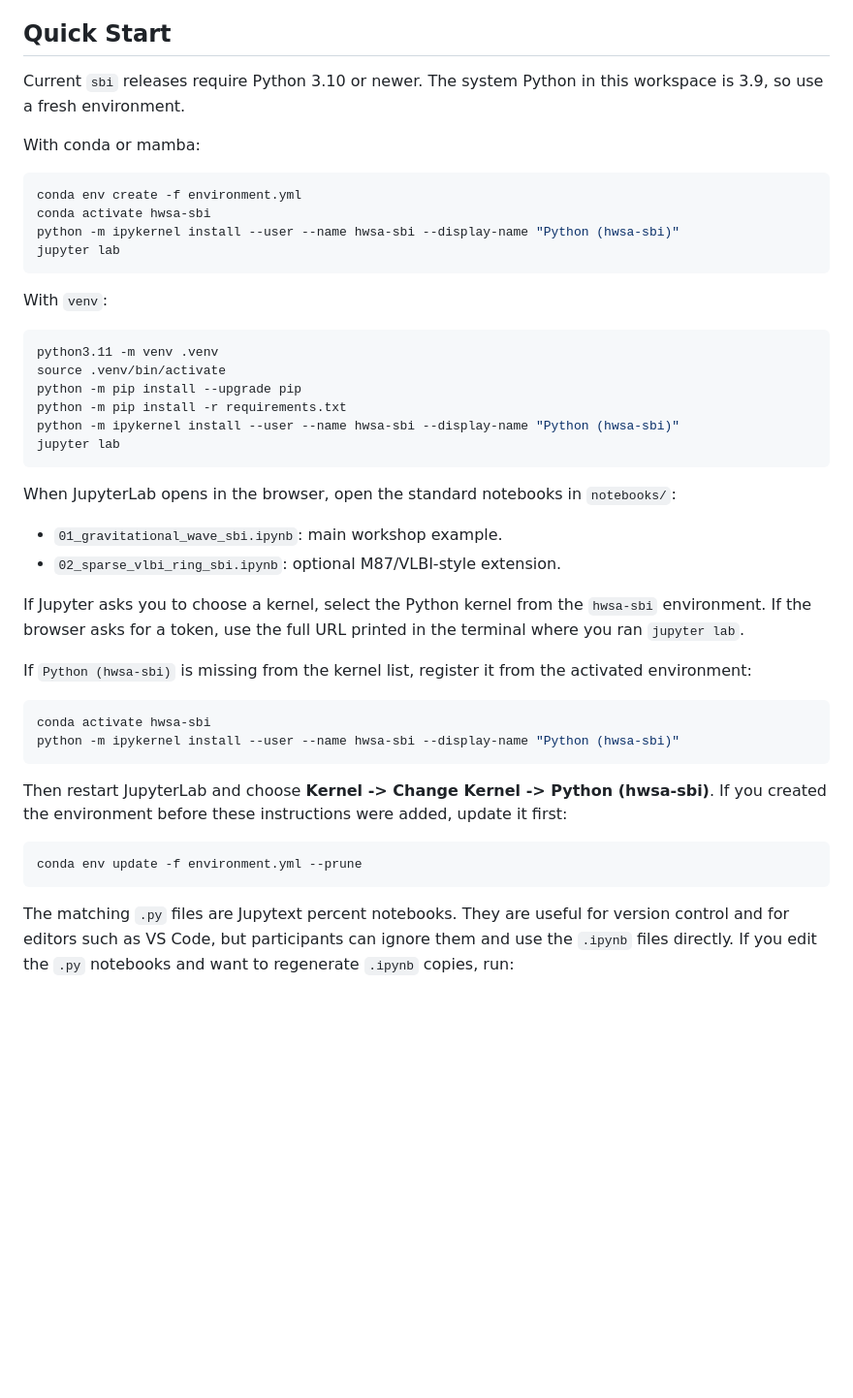
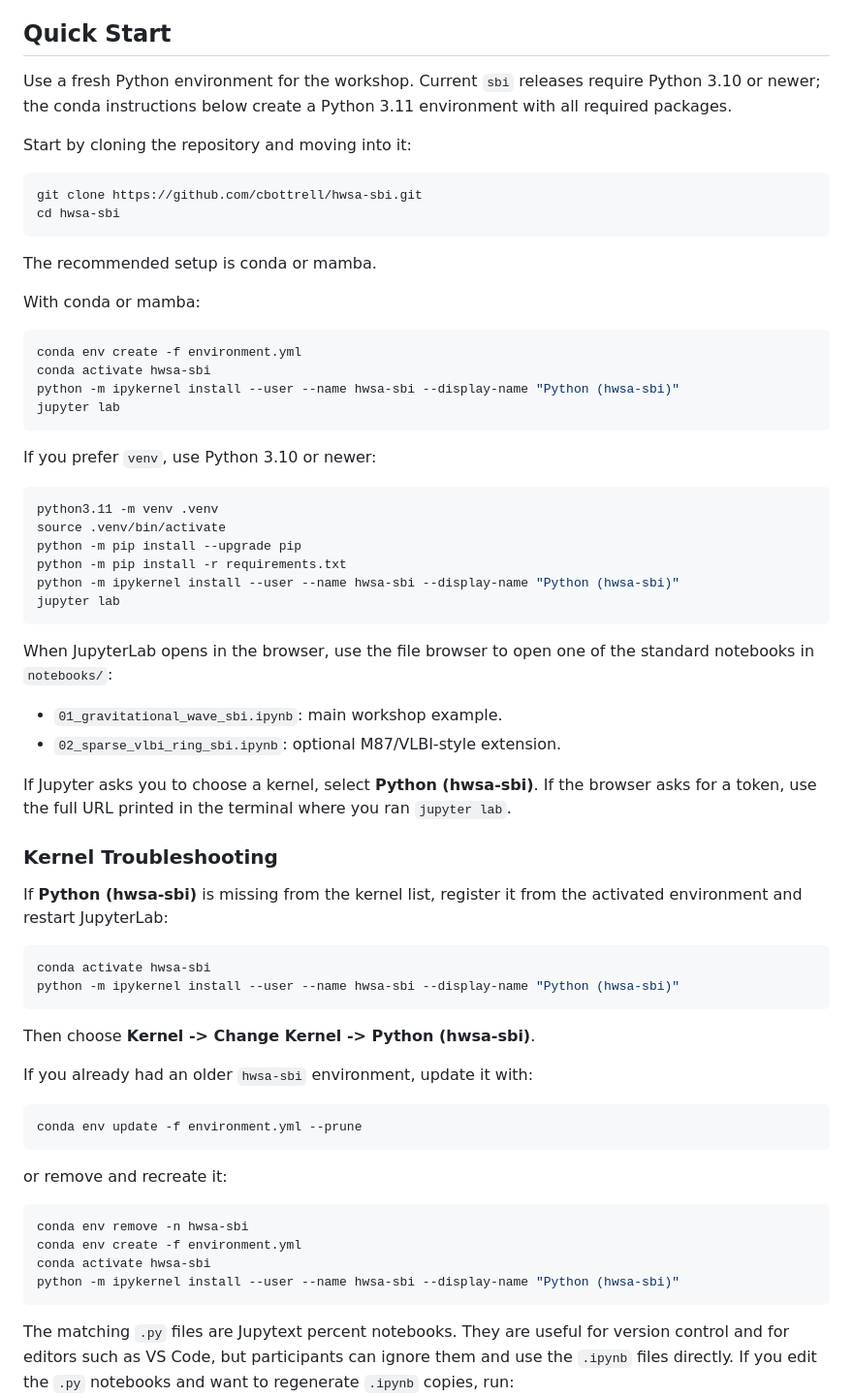
Before and after one commit to cbottrell/hwsa-sbi, a Markdown page: README.md, the part around the change. Shown at 97% size. GitHub-like rendering; blank space fills up the shorter version.

Commit message:
Make README participant-facing

````diff
--- a/README.md
+++ b/README.md
@@ -16,8 +16,18 @@ The material is designed for a hands-on workshop:
 
 ## Quick Start
 
-Current `sbi` releases require Python 3.10 or newer. The system Python in this
-workspace is 3.9, so use a fresh environment.
+Use a fresh Python environment for the workshop. Current `sbi` releases require
+Python 3.10 or newer; the conda instructions below create a Python 3.11
+environment with all required packages.
+
+Start by cloning the repository and moving into it:
+
+```bash
+git clone https://github.com/cbottrell/hwsa-sbi.git
+cd hwsa-sbi
+```
+
+The recommended setup is conda or mamba.
 
 With conda or mamba:
 
@@ -28,7 +38,7 @@ python -m ipykernel install --user --name hwsa-sbi --display-name "Python (hwsa-
 jupyter lab
 ```
 
-With `venv`:
+If you prefer `venv`, use Python 3.10 or newer:
 
 ```bash
 python3.11 -m venv .venv
@@ -39,30 +49,41 @@ python -m ipykernel install --user --name hwsa-sbi --display-name "Python (hwsa-
 jupyter lab
 ```
 
-When JupyterLab opens in the browser, open the standard notebooks in
-`notebooks/`:
+When JupyterLab opens in the browser, use the file browser to open one of the
+standard notebooks in `notebooks/`:
 
 - `01_gravitational_wave_sbi.ipynb`: main workshop example.
 - `02_sparse_vlbi_ring_sbi.ipynb`: optional M87/VLBI-style extension.
 
-If Jupyter asks you to choose a kernel, select the Python kernel from the
-`hwsa-sbi` environment. If the browser asks for a token, use the full URL printed
-in the terminal where you ran `jupyter lab`.
+If Jupyter asks you to choose a kernel, select **Python (hwsa-sbi)**. If the
+browser asks for a token, use the full URL printed in the terminal where you ran
+`jupyter lab`.
 
-If `Python (hwsa-sbi)` is missing from the kernel list, register it from the
-activated environment:
+### Kernel Troubleshooting
+
+If **Python (hwsa-sbi)** is missing from the kernel list, register it from the
+activated environment and restart JupyterLab:
 
 ```bash
 conda activate hwsa-sbi
 python -m ipykernel install --user --name hwsa-sbi --display-name "Python (hwsa-sbi)"
 ```
 
-Then restart JupyterLab and choose **Kernel -> Change Kernel -> Python
-(hwsa-sbi)**. If you created the environment before these instructions were
-added, update it first:
+Then choose **Kernel -> Change Kernel -> Python (hwsa-sbi)**.
+
+If you already had an older `hwsa-sbi` environment, update it with:
 
 ```bash
 conda env update -f environment.yml --prune
+```
+
+or remove and recreate it:
+
+```bash
+conda env remove -n hwsa-sbi
+conda env create -f environment.yml
+conda activate hwsa-sbi
+python -m ipykernel install --user --name hwsa-sbi --display-name "Python (hwsa-sbi)"
 ```
 
 The matching `.py` files are Jupytext percent notebooks. They are useful for
````
